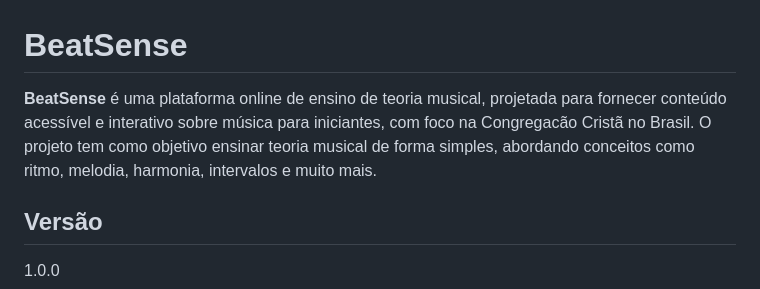
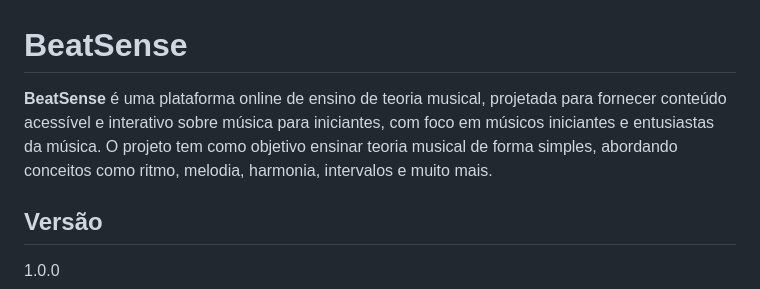
Before and after one commit to BrenoNevess/BeatSense, a Markdown page: README.md, the part around the change. Rendered like a GitHub page.

Commit message:
Update target audience description in README

```diff
--- a/README.md
+++ b/README.md
@@ -1,6 +1,6 @@
 # BeatSense
 
-**BeatSense** é uma plataforma online de ensino de teoria musical, projetada para fornecer conteúdo acessível e interativo sobre música para iniciantes, com foco na Congregacão Cristã no Brasil. O projeto tem como objetivo ensinar teoria musical de forma simples, abordando conceitos como ritmo, melodia, harmonia, intervalos e muito mais.
+**BeatSense** é uma plataforma online de ensino de teoria musical, projetada para fornecer conteúdo acessível e interativo sobre música para iniciantes, com foco em músicos iniciantes e entusiastas da música. O projeto tem como objetivo ensinar teoria musical de forma simples, abordando conceitos como ritmo, melodia, harmonia, intervalos e muito mais.
 
 ## Versão
 1.0.0
```
